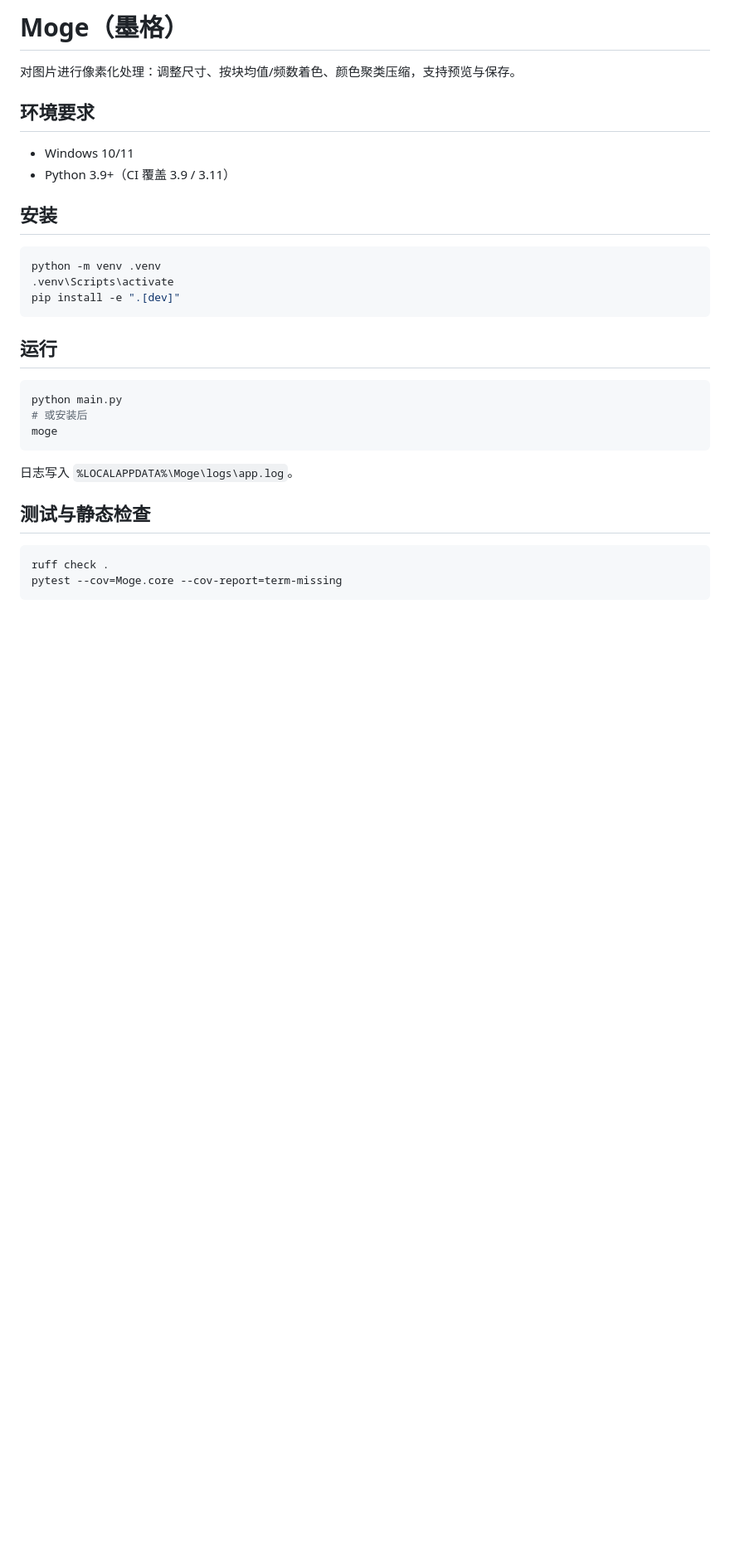
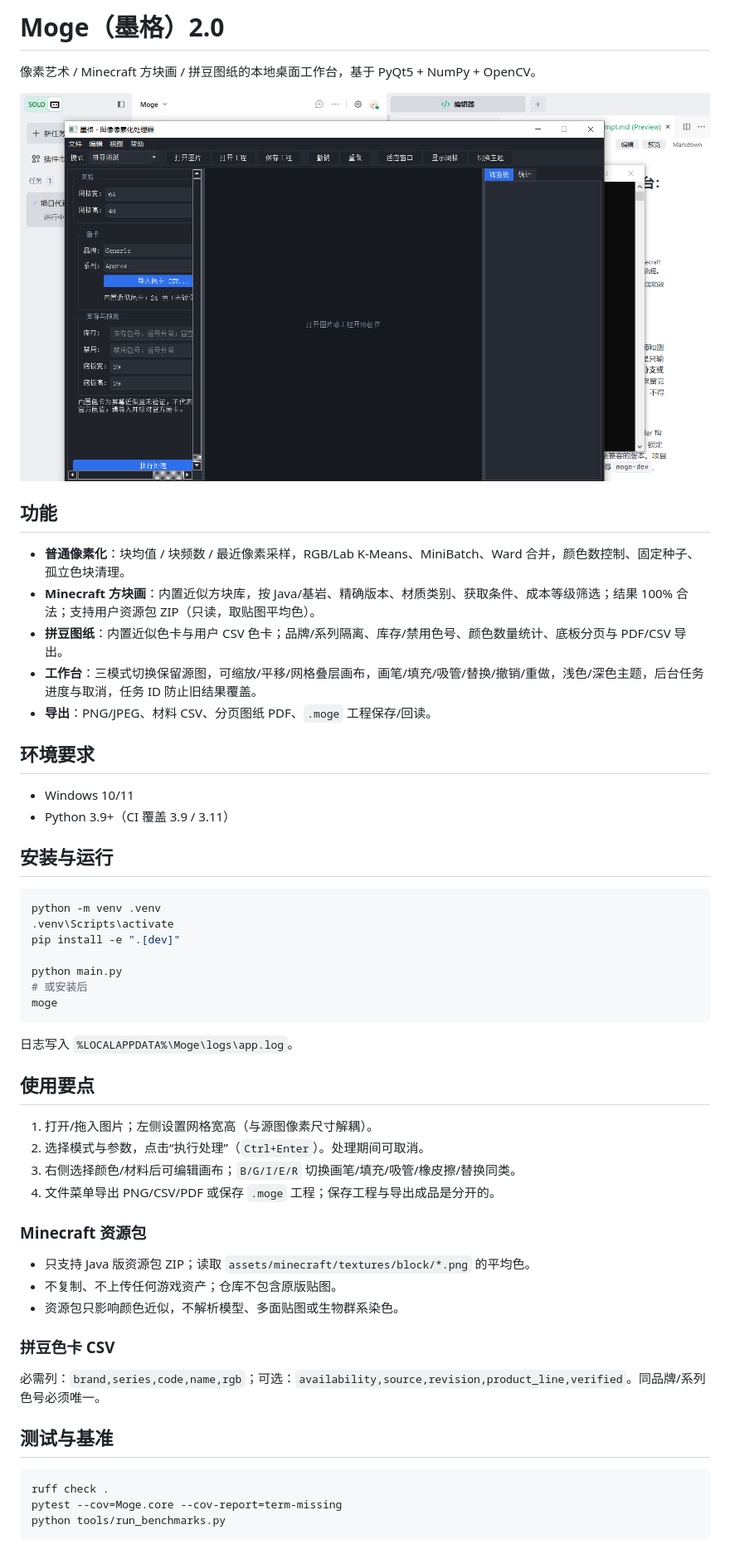
Before and after one commit to MoRanzhi1203/Moge, a Markdown page: README.md, the part around one of its changes. Shown at 83% size. Drawn GitHub-style; pictures changed too: .screenshots/moge2-main.png (added); blank space fills up the shorter version.

Commit message:
docs: add Moge 2.0 architecture, mode guides, acceptance, and changelog

````diff
--- a/README.md
+++ b/README.md
@@ -1,23 +1,29 @@
-# Moge（墨格）
+# Moge（墨格）2.0
 
-对图片进行像素化处理：调整尺寸、按块均值/频数着色、颜色聚类压缩，支持预览与保存。
+像素艺术 / Minecraft 方块画 / 拼豆图纸的本地桌面工作台，基于 PyQt5 + NumPy + OpenCV。
+
+![主界面](.screenshots/moge2-main.png)
+
+## 功能
+
+- **普通像素化**：块均值 / 块频数 / 最近像素采样，RGB/Lab K-Means、MiniBatch、Ward 合并，颜色数控制、固定种子、孤立色块清理。
+- **Minecraft 方块画**：内置近似方块库，按 Java/基岩、精确版本、材质类别、获取条件、成本等级筛选；结果 100% 合法；支持用户资源包 ZIP（只读，取贴图平均色）。
+- **拼豆图纸**：内置近似色卡与用户 CSV 色卡；品牌/系列隔离、库存/禁用色号、颜色数量统计、底板分页与 PDF/CSV 导出。
+- **工作台**：三模式切换保留源图，可缩放/平移/网格叠层画布，画笔/填充/吸管/替换/撤销/重做，浅色/深色主题，后台任务进度与取消，任务 ID 防止旧结果覆盖。
+- **导出**：PNG/JPEG、材料 CSV、分页图纸 PDF、`.moge` 工程保存/回读。
 
 ## 环境要求
 
 - Windows 10/11
 - Python 3.9+（CI 覆盖 3.9 / 3.11）
 
-## 安装
+## 安装与运行
 
 ```powershell
 python -m venv .venv
 .venv\Scripts\activate
 pip install -e ".[dev]"
-```
 
-## 运行
-
-```powershell
 python main.py
 # 或安装后
 moge
@@ -25,9 +31,27 @@ moge
 
 日志写入 `%LOCALAPPDATA%\Moge\logs\app.log`。
 
-## 测试与静态检查
+## 使用要点
+
+1. 打开/拖入图片；左侧设置网格宽高（与源图像素尺寸解耦）。
+2. 选择模式与参数，点击“执行处理”（`Ctrl+Enter`）。处理期间可取消。
+3. 右侧选择颜色/材料后可编辑画布；`B/G/I/E/R` 切换画笔/填充/吸管/橡皮擦/替换同类。
+4. 文件菜单导出 PNG/CSV/PDF 或保存 `.moge` 工程；保存工程与导出成品是分开的。
+
+### Minecraft 资源包
+
+- 只支持 Java 版资源包 ZIP；读取 `assets/minecraft/textures/block/*.png` 的平均色。
+- 不复制、不上传任何游戏资产；仓库不包含原版贴图。
+- 资源包只影响颜色近似，不解析模型、多面贴图或生物群系染色。
+
+### 拼豆色卡 CSV
+
+必需列：`brand,series,code,name,rgb`；可选：`availability,source,revision,product_line,verified`。同品牌/系列色号必须唯一。
+
+## 测试与基准
 
 ```powershell
 ruff check .
 pytest --cov=Moge.core --cov-report=term-missing
+python tools/run_benchmarks.py
 ```
````
Also changed, not shown: other parts of README.md (+17 -0 lines), docs/Beads-Palette-And-Blueprints.md (added, +78 -0 lines), docs/Minecraft-Assets-And-Filtering.md (added, +74 -0 lines), docs/Moge-2.0-Acceptance.md (added, +81 -0 lines), docs/Moge-2.0-Architecture.md (added, +104 -0 lines), docs/Moge-2.0-ChangeLog.md (added, +43 -0 lines), 2 other files.
